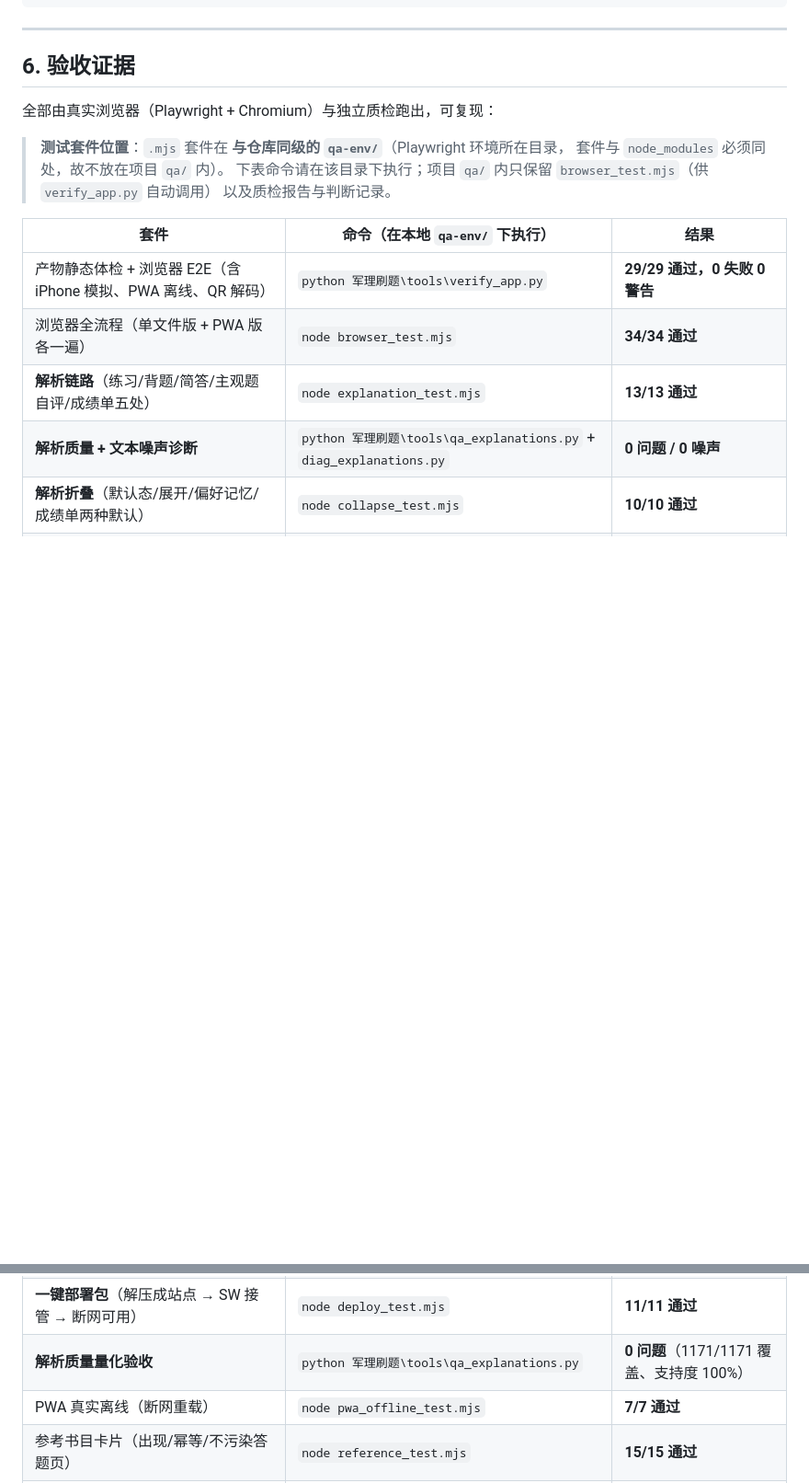
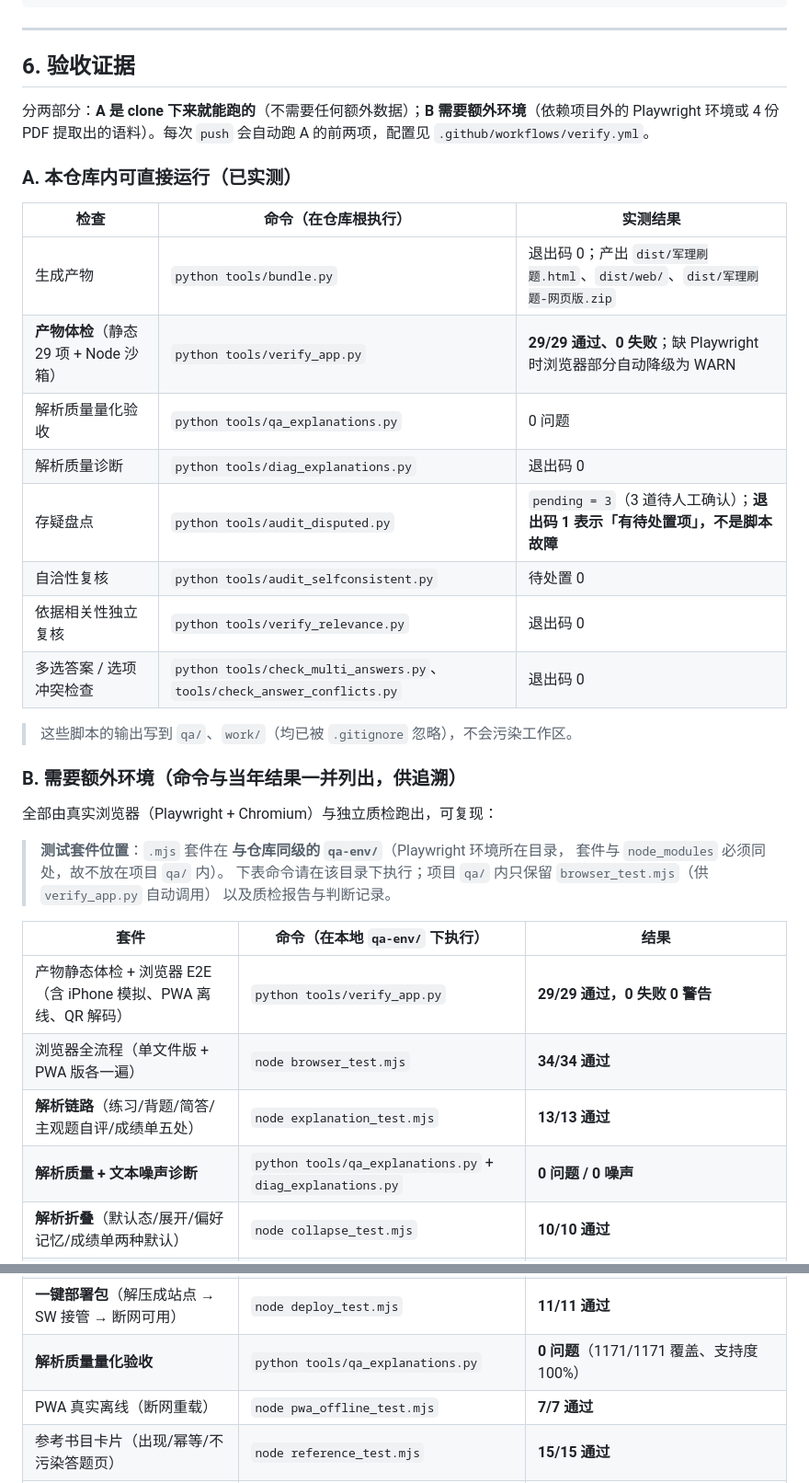
Before and after one commit to AlvinAN-39/junli-quiz, a Markdown page: README.md, 2 parts joined by grey strips. Shown at 92% size. Rendered like a GitHub page; blank space fills up the shorter version.

Commit message:
恢复被上游覆盖的 README 开源改造：CI 徽章 / 验收 A、B 分节 / 已知偏差，并全部固化进准备脚本

```diff
--- a/README.md
+++ b/README.md
@@ -460,6 +462,25 @@ cd junli-quiz
 
 ## 6. 验收证据
 
+分两部分：**A 是 clone 下来就能跑的**（不需要任何额外数据）；**B 需要额外环境**（依赖项目外的 Playwright 环境或 4 份 PDF 提取出的语料）。每次 `push` 会自动跑 A 的前两项，配置见 `.github/workflows/verify.yml`。
+
+### A. 本仓库内可直接运行（已实测）
+
+| 检查 | 命令（在仓库根执行） | 实测结果 |
+|------|--------------------|---------|
+| 生成产物 | `python tools/bundle.py` | 退出码 0；产出 `dist/军理刷题.html`、`dist/web/`、`dist/军理刷题-网页版.zip` |
+| **产物体检**（静态 29 项 + Node 沙箱） | `python tools/verify_app.py` | **29/29 通过、0 失败**；缺 Playwright 时浏览器部分自动降级为 WARN |
+| 解析质量量化验收 | `python tools/qa_explanations.py` | 0 问题 |
+| 解析质量诊断 | `python tools/diag_explanations.py` | 退出码 0 |
+| 存疑盘点 | `python tools/audit_disputed.py` | `pending = 3`（3 道待人工确认）；**退出码 1 表示「有待处置项」，不是脚本故障** |
+| 自洽性复核 | `python tools/audit_selfconsistent.py` | 待处置 0 |
+| 依据相关性独立复核 | `python tools/verify_relevance.py` | 退出码 0 |
+| 多选答案 / 选项冲突检查 | `python tools/check_multi_answers.py`、`tools/check_answer_conflicts.py` | 退出码 0 |
+
+> 这些脚本的输出写到 `qa/`、`work/`（均已被 `.gitignore` 忽略），不会污染工作区。
+
+### B. 需要额外环境（命令与当年结果一并列出，供追溯）
+
 全部由真实浏览器（Playwright + Chromium）与独立质检跑出，可复现：
 
 > **测试套件位置**：`.mjs` 套件在 **与仓库同级的 `qa-env/`**（Playwright 环境所在目录，
@@ -469,10 +490,10 @@ cd junli-quiz
 
 | 套件 | 命令（在本地 `qa-env/` 下执行） | 结果 |
 |------|------|------|
-| 产物静态体检 + 浏览器 E2E（含 iPhone 模拟、PWA 离线、QR 解码） | `python 军理刷题\tools\verify_app.py` | **29/29 通过，0 失败 0 警告** |
+| 产物静态体检 + 浏览器 E2E（含 iPhone 模拟、PWA 离线、QR 解码） | `python tools/verify_app.py` | **29/29 通过，0 失败 0 警告** |
 | 浏览器全流程（单文件版 + PWA 版各一遍） | `node browser_test.mjs` | **34/34 通过** |
 | **解析链路**（练习/背题/简答/主观题自评/成绩单五处） | `node explanation_test.mjs` | **13/13 通过** |
-| **解析质量 + 文本噪声诊断** | `python 军理刷题\tools\qa_explanations.py` + `diag_explanations.py` | **0 问题 / 0 噪声** |
+| **解析质量 + 文本噪声诊断** | `python tools/qa_explanations.py` + `diag_explanations.py` | **0 问题 / 0 噪声** |
 | **解析折叠**（默认态/展开/偏好记忆/成绩单两种默认） | `node collapse_test.mjs` | **10/10 通过** |
 | **选项乱序**（乱序后参考答案与解析答案指向同一选项、0 冲突） | `node shuffle_test.mjs` | **5/5 通过** |
 | **音效与震动**（音调指纹/答对答错区分/震动模式/开关/持久化） | `node feedback_test.mjs` | **15/15 通过** |
@@ -480,7 +501,7 @@ cd junli-quiz
 | **答错关键词解析**（答错显示/答对不显示/文案质量） | `node kw_test.mjs` | **10/10 通过** |
 | **导航选中态**（`aria-current`/三重视觉差异） | `node ui_v2_test.mjs` | **16/16 通过** |
 | **一键部署包**（解压成站点 → SW 接管 → 断网可用） | `node deploy_test.mjs` | **11/11 通过** |
-| **解析质量量化验收** | `python 军理刷题\tools\qa_explanations.py` | **0 问题**（1171/1171 覆盖、支持度 100%） |
+| **解析质量量化验收** | `python tools/qa_explanations.py` | **0 问题**（1171/1171 覆盖、支持度 100%） |
 | PWA 真实离线（断网重载） | `node pwa_offline_test.mjs` | **7/7 通过** |
 | 参考书目卡片（出现/幂等/不污染答题页） | `node reference_test.mjs` | **15/15 通过** |
 | 单文件可移植性（拷贝到空目录） | `node portability_test.mjs` | **10/10 通过** |
```
Also changed, not shown: other parts of README.md (+9 -1 lines).
